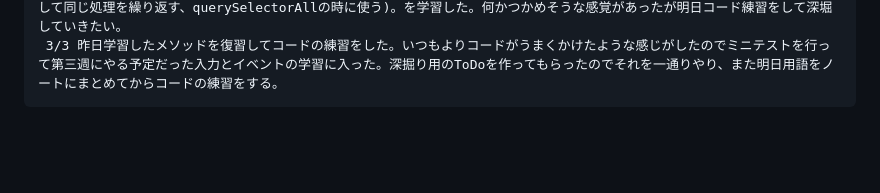
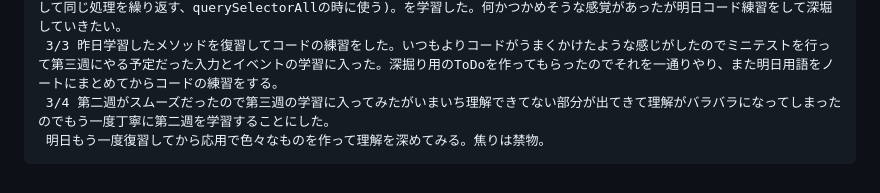
Before and after one commit to rxefillz-dotcom/my-learning-log, a Markdown page: README.md, the part around the change. Rendered like a GitHub page; blank space fills up the shorter version.

Commit message:
3/4 第三週を始めたがもう一度第二週の学習に戻ることにした

```diff
--- a/README.md
+++ b/README.md
@@ -20,3 +20,5 @@
      2/28 今週から学習した変数と関数をまとめたテストを行った。16問中一問だけbackgroundColorのCを小文字にしてしまった。なぜ間違えたのか原因を探したらキャメルケースを知らなかったので小文字にして間違えてしまったことが分かった。また一つ進歩ができたのと学習したことが復習できていたので来週からクラスで複数の要素を取得する学習をする。
      3/2　querySelector(１つだけ取得)、querySelectorAll(複数まとめて取得)、forEach(リストの中身を１つずつ順番に取り出して同じ処理を繰り返す、querySelectorAllの時に使う)。を学習した。何かつかめそうな感覚があったが明日コード練習をして深堀していきたい。
      3/3 昨日学習したメソッドを復習してコードの練習をした。いつもよりコードがうまくかけたような感じがしたのでミニテストを行って第三週にやる予定だった入力とイベントの学習に入った。深掘り用のToDoを作ってもらったのでそれを一通りやり、また明日用語をノートにまとめてからコードの練習をする。
+     3/4 第二週がスムーズだったので第三週の学習に入ってみたがいまいち理解できてない部分が出てきて理解がバラバラになってしまったのでもう一度丁寧に第二週を学習することにした。
+     明日もう一度復習してから応用で色々なものを作って理解を深めてみる。焦りは禁物。
```
